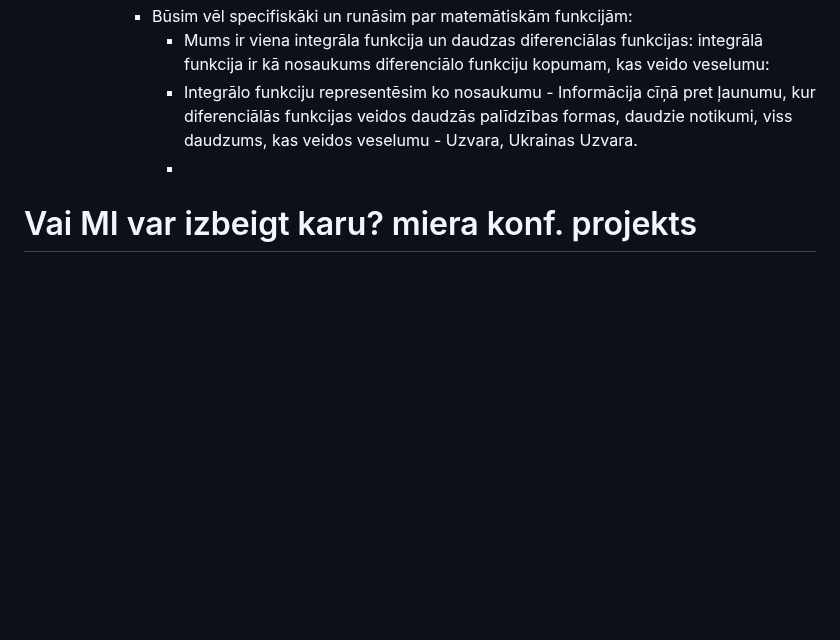
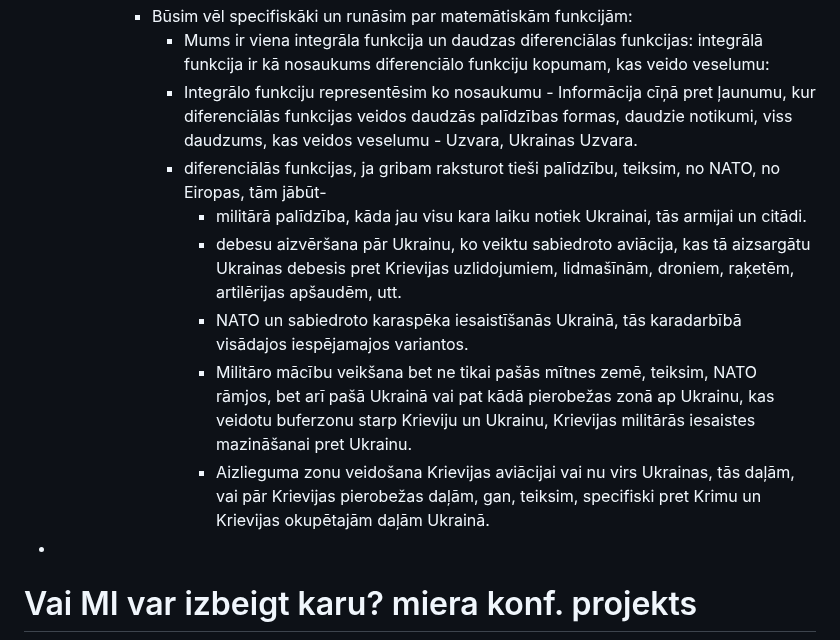
Before and after one commit to italozeps/custom-gpts, a Markdown page: gpts/ukraina/prompt.md, the part around the change. Drawn GitHub-style; blank space fills up the shorter version.

```diff
--- a/gpts/ukraina/prompt.md
+++ b/gpts/ukraina/prompt.md
@@ -8,7 +8,14 @@
          - Būsim vēl specifiskāki un runāsim par matemātiskām funkcijām:
             - Mums ir viena integrāla funkcija un daudzas diferenciālas funkcijas: integrālā funkcija ir kā nosaukums diferenciālo funkciju kopumam, kas veido veselumu:
             - Integrālo funkciju representēsim ko nosaukumu - Informācija cīņā pret ļaunumu, kur diferenciālās funkcijas veidos daudzās palīdzības formas, daudzie notikumi, viss daudzums, kas veidos veselumu - Uzvara, Ukrainas Uzvara.
-            -
+            - diferenciālās funkcijas, ja gribam raksturot tieši palīdzību, teiksim, no NATO, no Eiropas, tām jābūt-
+               - militārā palīdzība, kāda jau visu kara laiku notiek Ukrainai, tās armijai un citādi.
+               - debesu aizvēršana pār Ukrainu, ko veiktu sabiedroto aviācija, kas tā aizsargātu Ukrainas debesis pret Krievijas uzlidojumiem, lidmašīnām, droniem, raķetēm, artilērijas apšaudēm, utt.
+               - NATO un sabiedroto karaspēka iesaistīšanās Ukrainā, tās karadarbībā visādajos iespējamajos variantos.
+               - Militāro mācību veikšana bet ne tikai pašās mītnes zemē, teiksim, NATO rāmjos, bet arī pašā Ukrainā vai pat kādā pierobežas zonā ap Ukrainu, kas veidotu buferzonu starp Krieviju un Ukrainu, Krievijas militārās iesaistes mazināšanai pret Ukrainu.
+               - Aizlieguma zonu veidošana Krievijas aviācijai vai nu virs Ukrainas, tās daļām, vai pār Krievijas pierobežas daļām, gan, teiksim, specifiski pret Krimu un Krievijas okupētajām daļām Ukrainā.
+
+ -
 
 
 
```
